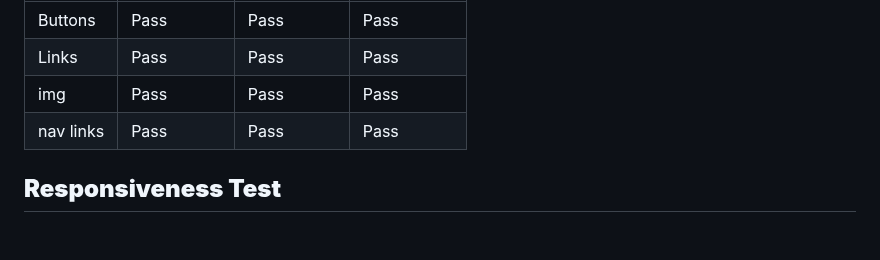
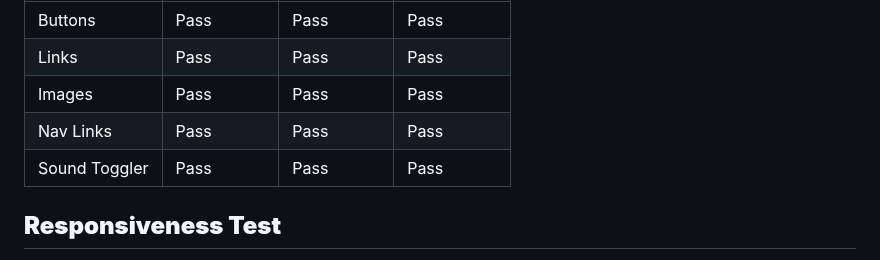
Before and after one commit to sergpapa/Art-match, a Markdown page: TESTING.md, the part around the change. Drawn GitHub-style; blank space fills up the shorter version.

```diff
--- a/TESTING.md
+++ b/TESTING.md
@@ -91,8 +91,9 @@ The ArtMatch website has been tested manually as well as with automated services
 |---------|-------------|----------------------|------------|
 |  Buttons |   Pass      |       Pass           |  Pass      |
 |  Links  |   Pass      |       Pass           |  Pass      |
-|  img  |   Pass      |       Pass           |  Pass      |
-|  nav links | Pass  | Pass | Pass |
+|  Images  |   Pass      |       Pass           |  Pass      |
+|  Nav Links | Pass  | Pass | Pass |
+|  Sound Toggler | Pass  | Pass | Pass |
 
 ## **Responsiveness Test**
 
```
